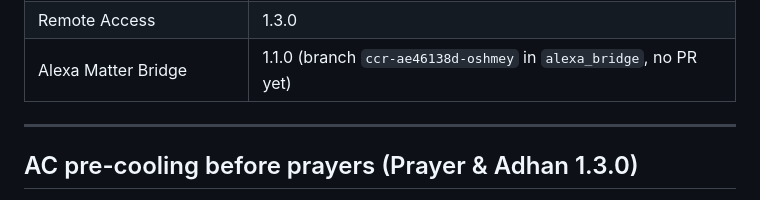
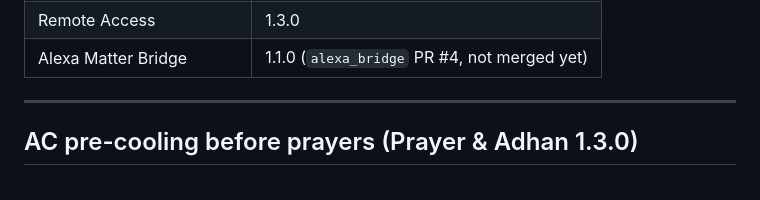
Before and after one commit to ajnetworksa/aj-netweb-addon, a Markdown page: docs/project-record.md, the part around the change. Drawn GitHub-style.

Commit message:
Project record: the Alexa bridge 1.1.0 branch now has a pull request
Co-Authored-By: Claude Opus 5.5 (1M context) <noreply@anthropic.com>
Claude-Session: https://claude.ai/code/session_017RUEau8cdnEbmHXxRGWCia

```diff
--- a/docs/project-record.md
+++ b/docs/project-record.md
@@ -17,7 +17,7 @@ Versions at the time of writing:
 | CCTV & NVR Studio | 1.4.0 |
 | Room & Guest Pass Studio | 1.4.0 |
 | Remote Access | 1.3.0 |
-| Alexa Matter Bridge | 1.1.0 (branch `ccr-ae46138d-oshmey` in `alexa_bridge`, no PR yet) |
+| Alexa Matter Bridge | 1.1.0 (`alexa_bridge` PR #4, not merged yet) |
 
 ---
 
```
